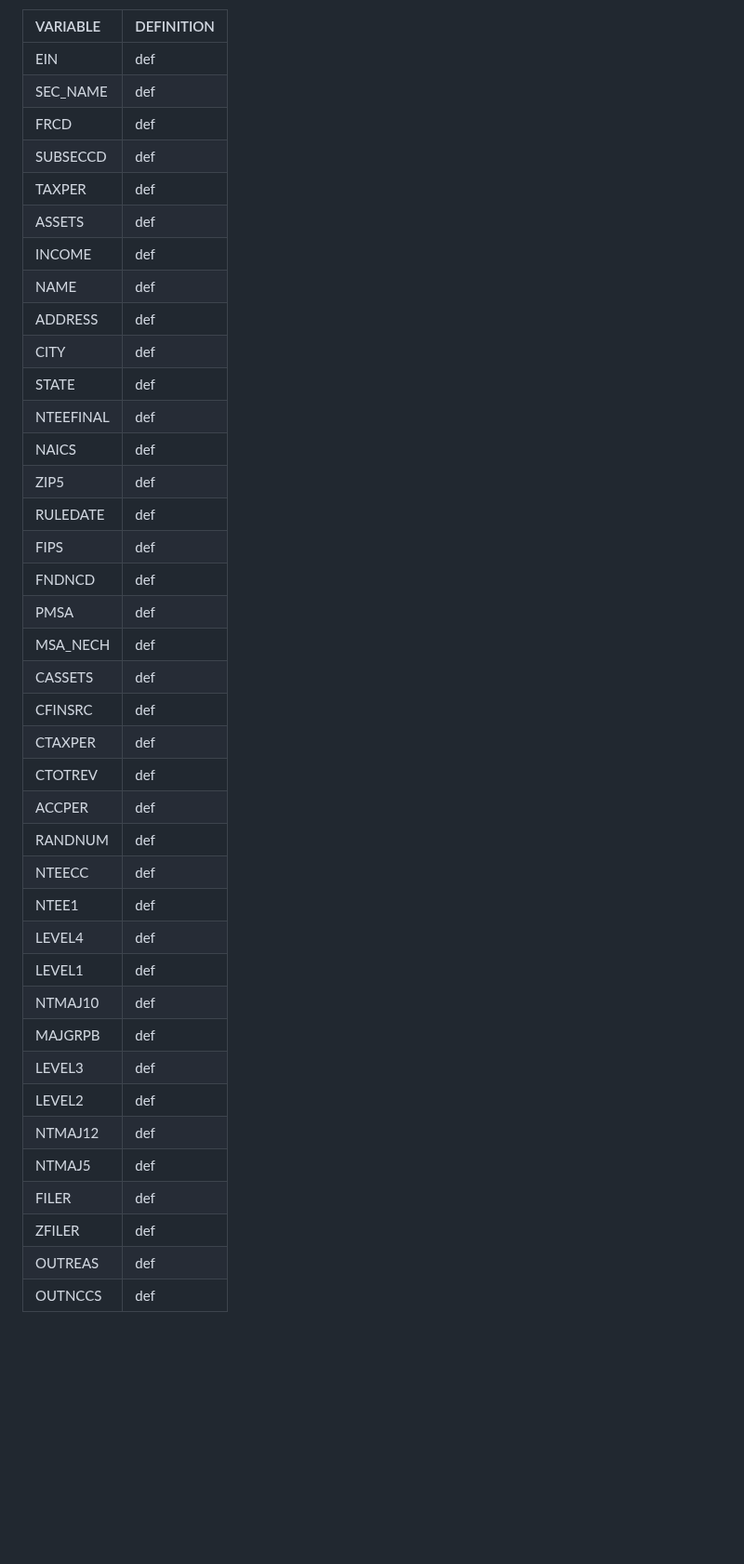
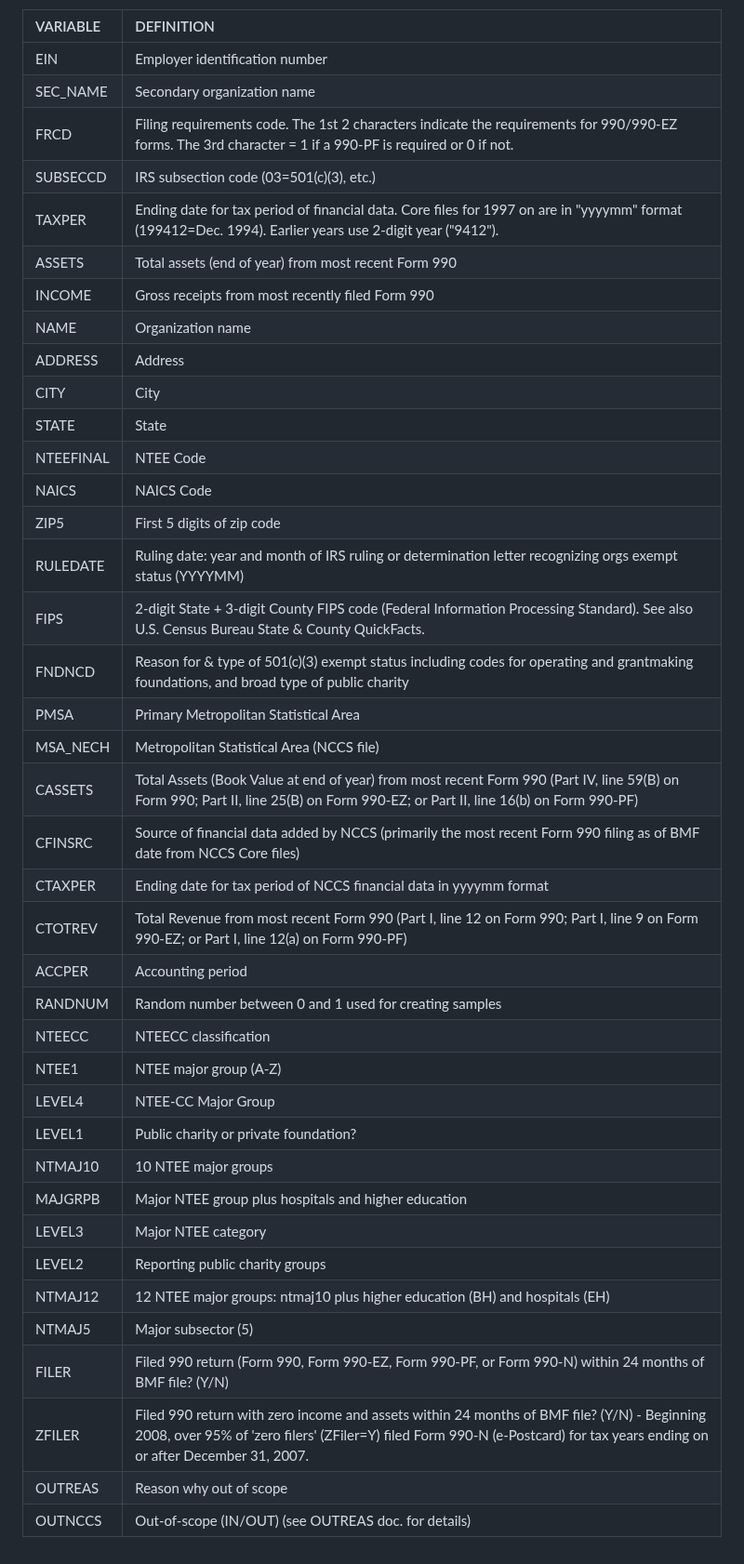
Before and after one commit to UrbanInstitute/nccs, a Markdown page: _datasets/bmf.md, the part around the change. Shown at 93% size. Drawn GitHub-style; blank space fills up the shorter version.

Commit message:
Filled in empty  data dictionary table

```diff
--- a/_datasets/bmf.md
+++ b/_datasets/bmf.md
@@ -41,42 +41,42 @@ Researchers, government agencies, journalists, and the general public often use
 
 |VARIABLE  | DEFINITION |
 |:---------|:---|
-|EIN       |def |
-|SEC_NAME  |def |
-|FRCD      |def |
-|SUBSECCD  |def |
-|TAXPER    |def |
-|ASSETS    |def |
-|INCOME    |def |
-|NAME      |def |
-|ADDRESS   |def |
-|CITY      |def |
-|STATE     |def |
-|NTEEFINAL |def |
-|NAICS     |def |
-|ZIP5      |def |
-|RULEDATE  |def |
-|FIPS      |def |
-|FNDNCD    |def |
-|PMSA      |def |
-|MSA_NECH  |def |
-|CASSETS   |def |
-|CFINSRC   |def |
-|CTAXPER   |def |
-|CTOTREV   |def |
-|ACCPER    |def |
-|RANDNUM   |def |
-|NTEECC    |def |
-|NTEE1     |def |
-|LEVEL4    |def |
-|LEVEL1    |def |
-|NTMAJ10   |def |
-|MAJGRPB   |def |
-|LEVEL3    |def |
-|LEVEL2    |def |
-|NTMAJ12   |def |
-|NTMAJ5    |def |
-|FILER     |def |
-|ZFILER    |def |
-|OUTREAS   |def |
-|OUTNCCS   |def |
+|EIN       |Employer identification number |
+|SEC_NAME  |Secondary organization name |
+|FRCD      |Filing requirements code. The 1st 2 characters indicate the requirements for 990/990-EZ forms. The 3rd character = 1 if a 990-PF is required or 0 if not. |
+|SUBSECCD  |IRS subsection code (03=501(c)(3), etc.) |
+|TAXPER    |Ending date for tax period of financial data. Core files for 1997 on are in "yyyymm" format (199412=Dec. 1994). Earlier years use 2-digit year ("9412"). |
+|ASSETS    |Total assets (end of year) from most recent Form 990 |
+|INCOME    |Gross receipts from most recently filed Form 990 |
+|NAME      |Organization name |
+|ADDRESS   |Address |
+|CITY      |City |
+|STATE     |State |
+|NTEEFINAL |NTEE Code |
+|NAICS     |NAICS Code |
+|ZIP5      |First 5 digits of zip code |
+|RULEDATE  |Ruling date: year and month of IRS ruling or determination letter recognizing orgs exempt status (YYYYMM) |
+|FIPS      |2-digit State + 3-digit County FIPS code (Federal Information Processing Standard). See also U.S. Census Bureau State & County QuickFacts. |
+|FNDNCD    |Reason for & type of 501(c)(3) exempt status including codes for operating and grantmaking foundations, and broad type of public charity |
+|PMSA      |Primary Metropolitan Statistical Area |
+|MSA_NECH  |Metropolitan Statistical Area (NCCS file) |
+|CASSETS   |Total Assets (Book Value at end of year) from most recent Form 990 (Part IV, line 59(B) on Form 990; Part II, line 25(B) on Form 990-EZ; or Part II, line 16(b) on Form 990-PF) |
+|CFINSRC   |Source of financial data added by NCCS (primarily the most recent Form 990 filing as of BMF date from NCCS Core files) |
+|CTAXPER   |Ending date for tax period of NCCS financial data in yyyymm format |
+|CTOTREV   |Total Revenue from most recent Form 990 (Part I, line 12 on Form 990; Part I, line 9 on Form 990-EZ; or Part I, line 12(a) on Form 990-PF) |
+|ACCPER    |Accounting period |
+|RANDNUM   |Random number between 0 and 1 used for creating samples |
+|NTEECC    |NTEECC classification |
+|NTEE1     |NTEE major group (A-Z) |
+|LEVEL4    |NTEE-CC Major Group |
+|LEVEL1    |Public charity or private foundation? |
+|NTMAJ10   |10 NTEE major groups |
+|MAJGRPB   |Major NTEE group plus hospitals and higher education |
+|LEVEL3    |Major NTEE category |
+|LEVEL2    |Reporting public charity groups |
+|NTMAJ12   |12 NTEE major groups: ntmaj10 plus higher education (BH) and hospitals (EH) |
+|NTMAJ5    |Major subsector (5) |
+|FILER     |Filed 990 return (Form 990, Form 990-EZ, Form 990-PF, or Form 990-N) within 24 months of BMF file? (Y/N) |
+|ZFILER    |Filed 990 return with zero income and assets within 24 months of BMF file? (Y/N) - Beginning 2008, over 95% of 'zero filers' (ZFiler=Y) filed Form 990-N (e-Postcard) for tax years ending on or after December 31, 2007. |
+|OUTREAS   |Reason why out of scope |
+|OUTNCCS   |Out-of-scope (IN/OUT) (see OUTREAS doc. for details) |
```
